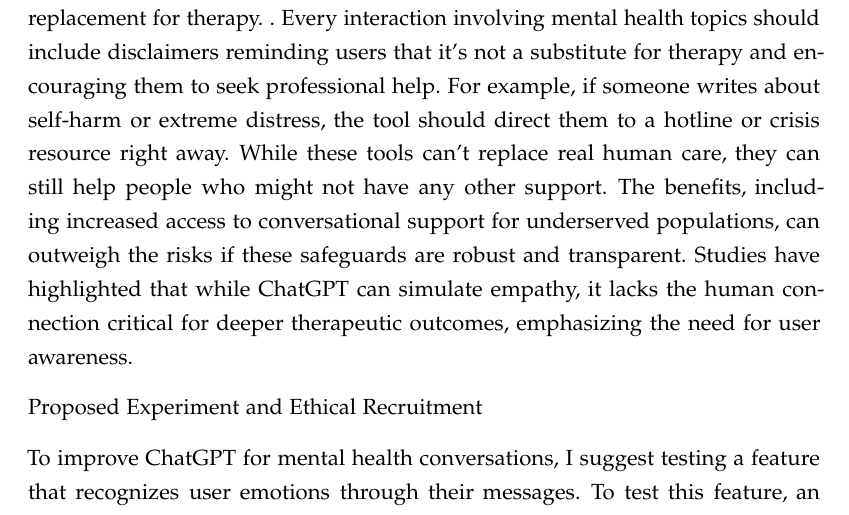
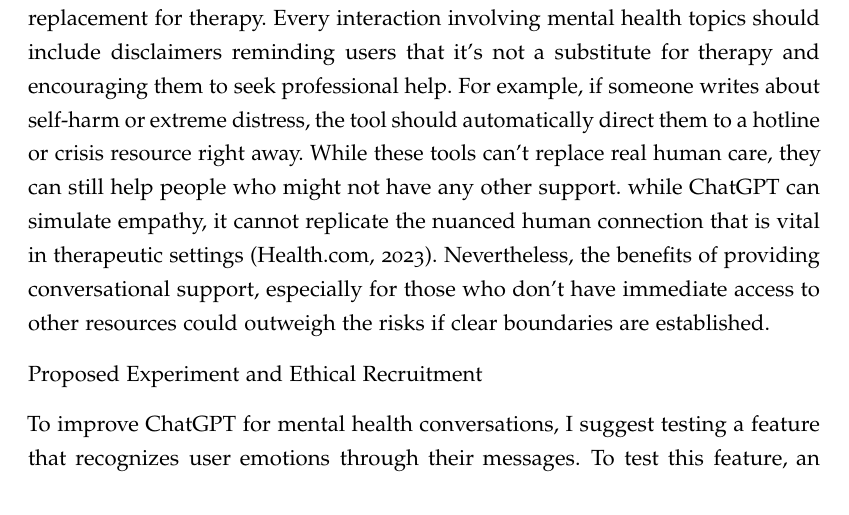
Before and after one commit to omairKhan99/HCI-Homework, a LaTeX document (jdf-starter.tex): part of page 7 of 12, cut so that both start at the same text. Compiled offline with pdfLaTeX.

Commit message:
check last paragraph of Q4

```diff
--- a/jdf-starter.tex
+++ b/jdf-starter.tex
@@ -67,7 +67,7 @@ Self-checkout machines could learn a lot from ride-sharing apps by improving bot
 \subsection{Answer to Question 4}
 The use of tools like ChatGPT for therapy-like support raises important ethical questions. On one hand, these tools provide quick and easy help for people who can’t access traditional mental health care due to cost, stigma, or availability. On the other hand, ChatGPT isn’t a licensed therapist. It can’t truly understand emotions, give detailed care, or handle emergencies. This could lead to people relying on it too much and not getting the professional help when they need it most (Columbia Psychiatry, 2023).
 
-To ethically permit such usage, OpenAI should clearly state that ChatGPT isn’t a replacement for therapy. . Every interaction involving mental health topics should include disclaimers reminding users that it’s not a substitute for therapy and encouraging them to seek professional help. For example, if someone writes about self-harm or extreme distress, the tool should direct them to a hotline or crisis resource right away. While these tools can’t replace real human care, they can still help people who might not have any other support. The benefits, including increased access to conversational support for underserved populations, can outweigh the risks if these safeguards are robust and transparent. Studies have highlighted that while ChatGPT can simulate empathy, it lacks the human connection critical for deeper therapeutic outcomes, emphasizing the need for user awareness.
+To ethically permit such usage, OpenAI should clearly state that ChatGPT isn’t a replacement for therapy. Every interaction involving mental health topics should include disclaimers reminding users that it’s not a substitute for therapy and encouraging them to seek professional help. For example, if someone writes about self-harm or extreme distress, the tool should automatically direct them to a hotline or crisis resource right away. While these tools can’t replace real human care, they can still help people who might not have any other support. while ChatGPT can simulate empathy, it cannot replicate the nuanced human connection that is vital in therapeutic settings (Health.com, 2023). Nevertheless, the benefits of providing conversational support, especially for those who don't have immediate access to other resources could outweigh the risks if clear boundaries are established.
 
 Proposed Experiment and Ethical Recruitment
 
```
